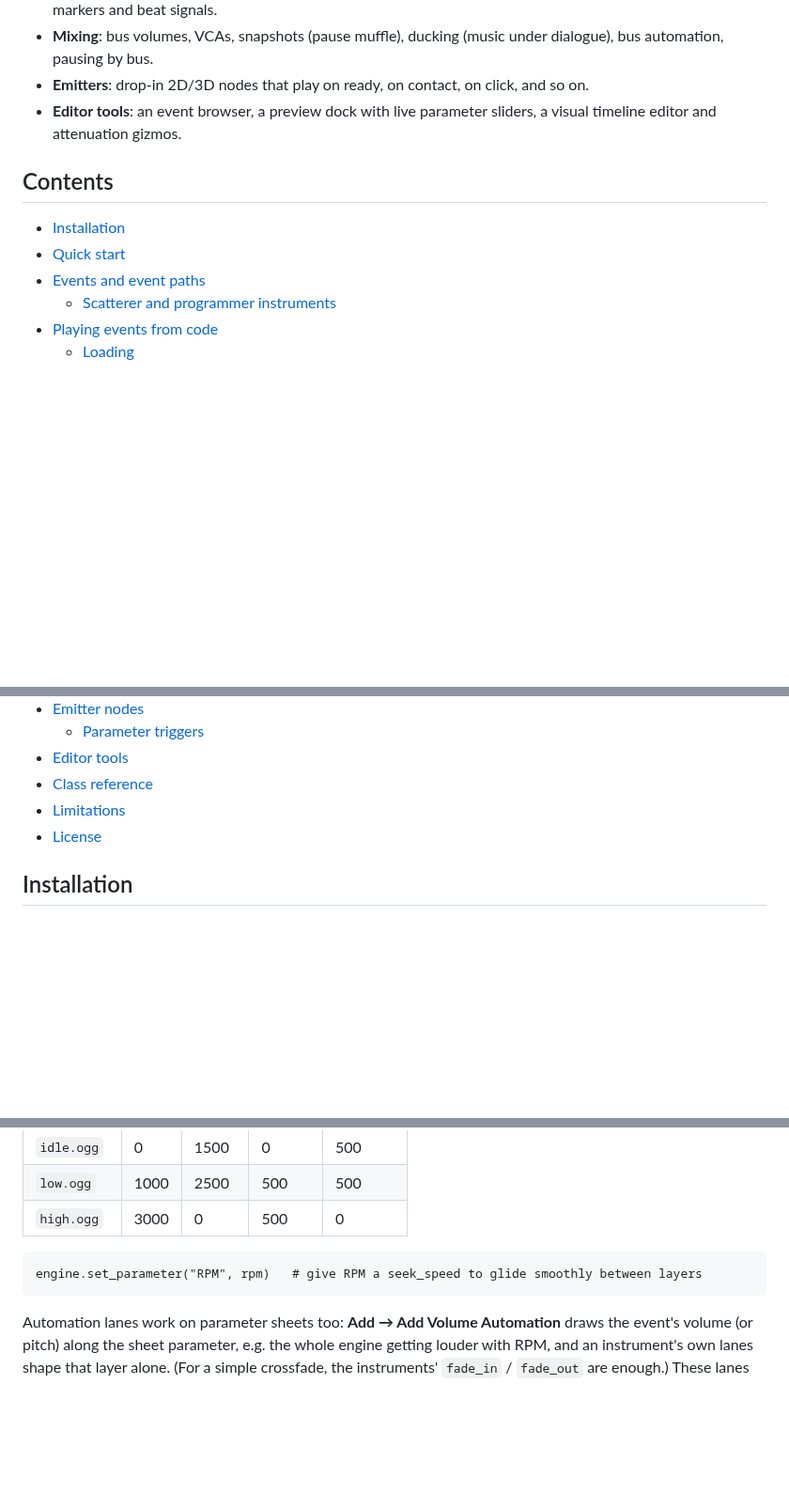
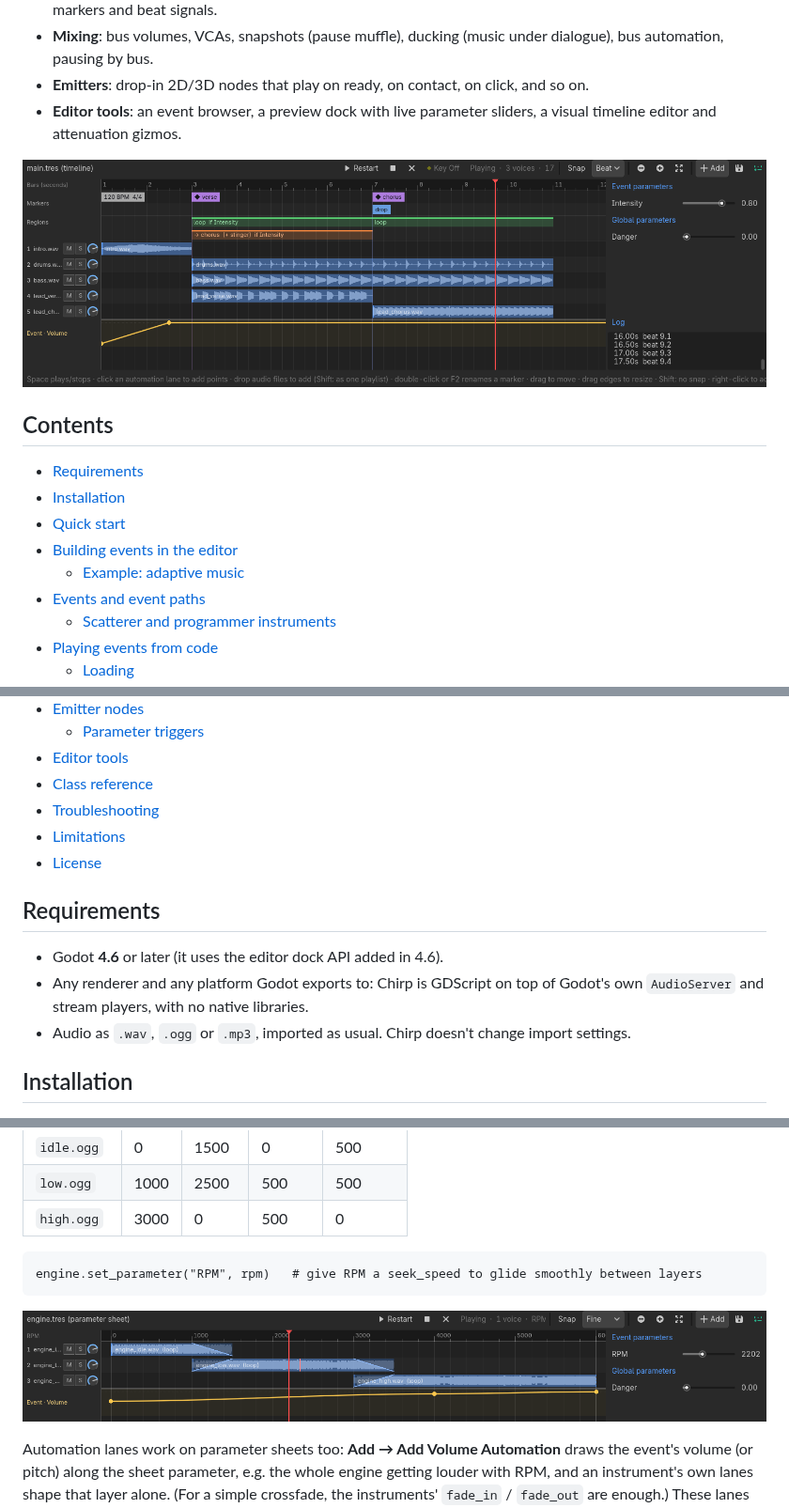
Before and after one commit to Reshiramoo/chirp, a Markdown page: README.md, 3 parts joined by grey strips. Shown at 94% size. GitHub-like rendering; pictures changed too: docs/images/parameter_sheet.png (added), docs/images/timeline.png (added); blank space fills up the shorter version.

````diff
--- a/README.md
+++ b/README.md
@@ -14,10 +14,15 @@ No native libraries, so it runs anywhere Godot does (desktop, Android, iOS, web)
 - **Editor tools**: an event browser, a preview dock with live parameter sliders, a visual timeline
   editor and attenuation gizmos.
 
+![An adaptive music event in the Chirp Event dock: intro, a verse that loops until Intensity reaches 0.5, then a jump to the chorus on the next bar](docs/images/timeline.png)
+
 ## Contents
 
+- [Requirements](#requirements)
 - [Installation](#installation)
 - [Quick start](#quick-start)
+- [Building events in the editor](#building-events-in-the-editor)
+  - [Example: adaptive music](#example-adaptive-music)
 - [Events and event paths](#events-and-event-paths)
   - [Scatterer and programmer instruments](#scatterer-and-programmer-instruments)
 - [Playing events from code](#playing-events-from-code)
@@ -34,8 +39,16 @@ No native libraries, so it runs anywhere Godot does (desktop, Android, iOS, web)
   - [Parameter triggers](#parameter-triggers)
 - [Editor tools](#editor-tools)
 - [Class reference](#class-reference)
+- [Troubleshooting](#troubleshooting)
 - [Limitations](#limitations)
 - [License](#license)
+
+## Requirements
+
+- Godot **4.6** or later (it uses the editor dock API added in 4.6).
+- Any renderer and any platform Godot exports to: Chirp is GDScript on top of Godot's own
+  `AudioServer` and stream players, with no native libraries.
+- Audio as `.wav`, `.ogg` or `.mp3`, imported as usual. Chirp doesn't change import settings.
 
 ## Installation
 
@@ -359,6 +423,8 @@ A car engine, with an `RPM` parameter from 0 to 6000 and looping layers:
 engine.set_parameter("RPM", rpm)   # give RPM a seek_speed to glide smoothly between layers
 ```
 
+![The engine as a parameter sheet: three looping layers crossfading along RPM, with a volume curve under them](docs/images/parameter_sheet.png)
+
 Automation lanes work on parameter sheets too: **Add → Add Volume Automation** draws the event's
 volume (or pitch) along the sheet parameter, e.g. the whole engine getting louder with RPM, and an
 instrument's own lanes shape that layer alone. (For a simple crossfade, the instruments' `fade_in`
````
Also changed, not shown: other parts of README.md (+66 -0 lines), docs/images/browser.png (added), 1 other file.
